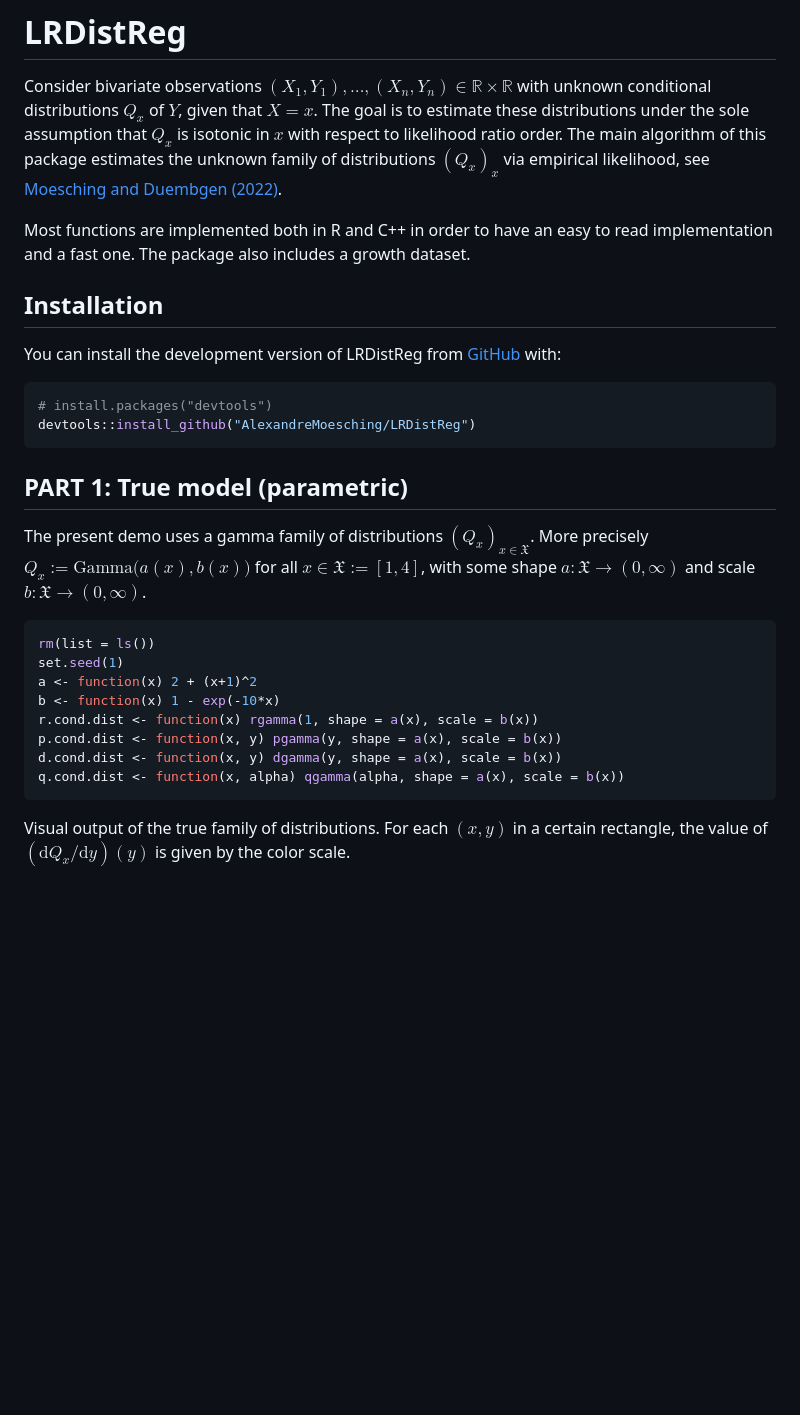
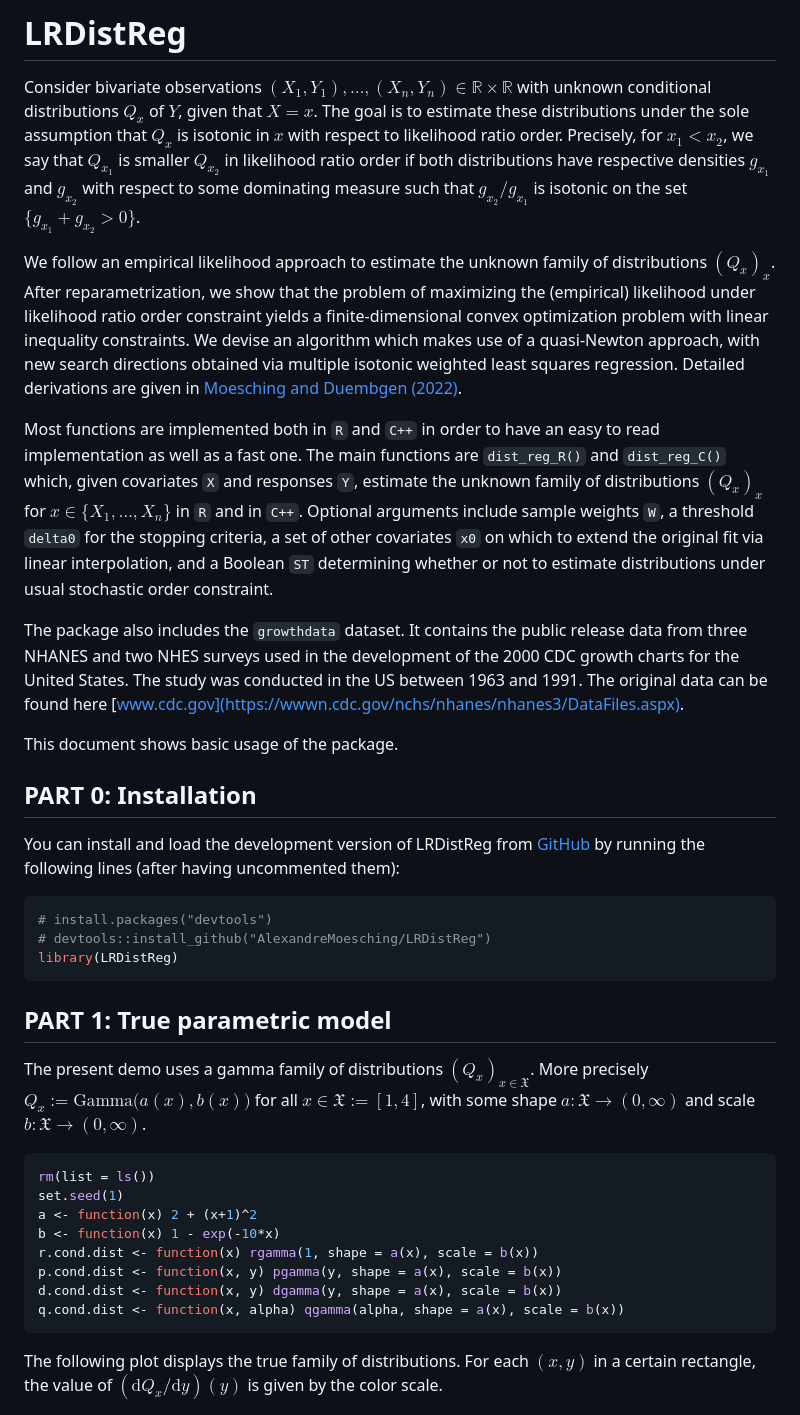
Before and after one commit to AlexandreMoesching/LRDistReg, a Markdown page: README.md, the part around the change printed below. GitHub-like rendering; blank space fills up the shorter version.

````diff
--- a/README.md
+++ b/README.md
@@ -10,26 +10,55 @@ Consider bivariate observations
 $(X_1, Y_1), \ldots , (X_n, Y_n) \in \mathbb{R}\times\mathbb{R}$ with
 unknown conditional distributions $Q_x$ of $Y$, given that $X = x$. The
 goal is to estimate these distributions under the sole assumption that
-$Q_x$ is isotonic in $x$ with respect to likelihood ratio order. The
-main algorithm of this package estimates the unknown family of
-distributions $(Q_x)_x$ via empirical likelihood, see [Moesching and
-Duembgen (2022)](https://arxiv.org/abs/2007.11521).
+$Q_x$ is isotonic in $x$ with respect to likelihood ratio order.
+Precisely, for $x_1<x_2$, we say that $Q_{x_1}$ is smaller $Q_{x_2}$ in
+likelihood ratio order if both distributions have respective densities
+$g_{x_1}$ and $g_{x_2}$ with respect to some dominating measure such
+that $g_{x_2}/g_{x_1}$ is isotonic on the set
+$\{g_{x_1} + g_{x_2} > 0\}$.
 
-Most functions are implemented both in R and C++ in order to have an
-easy to read implementation and a fast one. The package also includes a
-growth dataset.
+We follow an empirical likelihood approach to estimate the unknown
+family of distributions $(Q_x)_x$. After reparametrization, we show that
+the problem of maximizing the (empirical) likelihood under likelihood
+ratio order constraint yields a finite-dimensional convex optimization
+problem with linear inequality constraints. We devise an algorithm which
+makes use of a quasi-Newton approach, with new search directions
+obtained via multiple isotonic weighted least squares regression.
+Detailed derivations are given in [Moesching and Duembgen
+(2022)](https://arxiv.org/abs/2007.11521).
 
-## Installation
+Most functions are implemented both in `R` and `C++` in order to have an
+easy to read implementation as well as a fast one. The main functions
+are `dist_reg_R()` and `dist_reg_C()` which, given covariates `X` and
+responses `Y`, estimate the unknown family of distributions $(Q_x)_x$
+for $x\in\{X_1,\ldots,X_n\}$ in `R` and in `C++`. Optional arguments
+include sample weights `W`, a threshold `delta0` for the stopping
+criteria, a set of other covariates `x0` on which to extend the original
+fit via linear interpolation, and a Boolean `ST` determining whether or
+not to estimate distributions under usual stochastic order constraint.
 
-You can install the development version of LRDistReg from
-[GitHub](https://github.com/) with:
+The package also includes the `growthdata` dataset. It contains the
+public release data from three NHANES and two NHES surveys used in the
+development of the 2000 CDC growth charts for the United States. The
+study was conducted in the US between 1963 and 1991. The original data
+can be found here
+[www.cdc.gov](https://wwwn.cdc.gov/nchs/nhanes/nhanes3/DataFiles.aspx).
+
+This document shows basic usage of the package.
+
+## PART 0: Installation
+
+You can install and load the development version of LRDistReg from
+[GitHub](https://github.com/AlexandreMoesching/LRDistReg) by running the
+following lines (after having uncommented them):
 
 ``` r
 # install.packages("devtools")
-devtools::install_github("AlexandreMoesching/LRDistReg")
+# devtools::install_github("AlexandreMoesching/LRDistReg")
+library(LRDistReg)
 ```
 
-## PART 1: True model (parametric)
+## PART 1: True parametric model
 
 The present demo uses a gamma family of distributions
 $(Q_x)_{x\in \mathfrak{X}}$. More precisely
@@ -49,9 +78,9 @@ d.cond.dist <- function(x, y) dgamma(y, shape = a(x), scale = b(x))
 q.cond.dist <- function(x, alpha) qgamma(alpha, shape = a(x), scale = b(x))
 ```
 
-Visual output of the true family of distributions. For each $(x,y)$ in a
-certain rectangle, the value of $(\mathrm{d}Q_x/\mathrm{d}y)(y)$ is
-given by the color scale.
+The following plot displays the true family of distributions. For each
+$(x,y)$ in a certain rectangle, the value of
+$(\mathrm{d}Q_x/\mathrm{d}y)(y)$ is given by the color scale.
 
 <img src="man/figures/README-visual_output-1.png" width="80%" />
 
````
Also changed, not shown: other parts of README.md (+60 -73 lines), man/figures/README-first_fit-1.png (added), man/figures/README-plot_fit-1.png, 1 other file.
